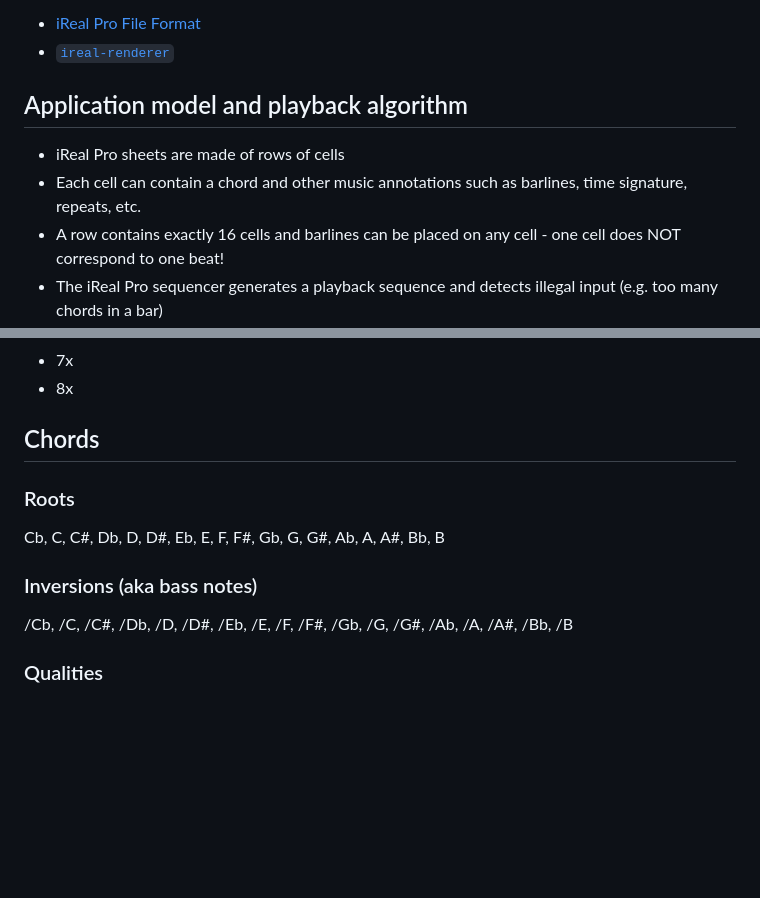
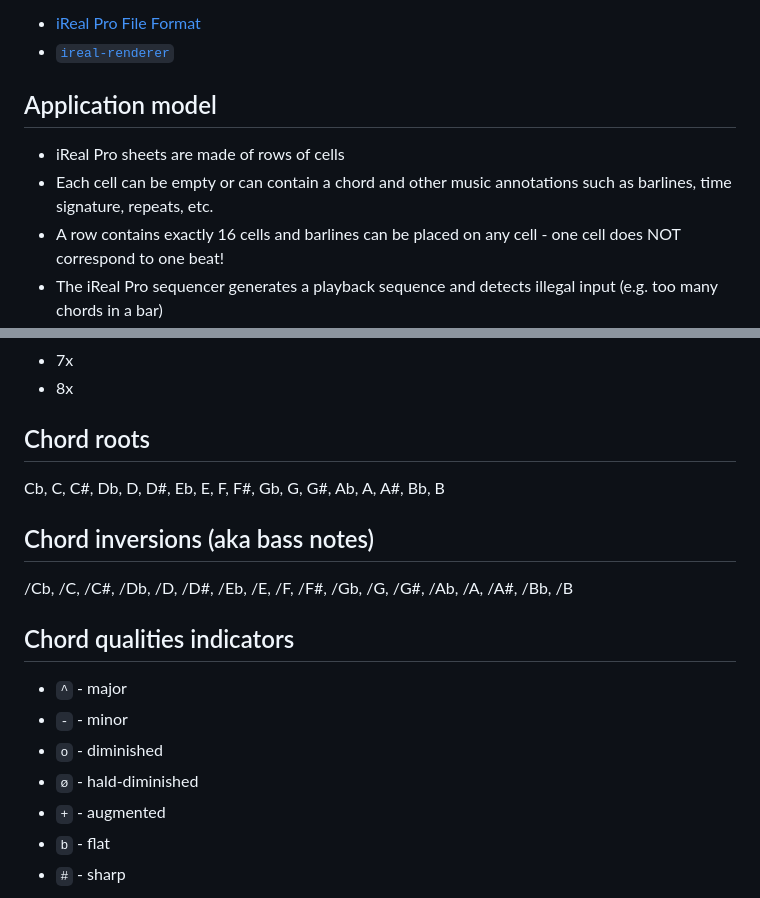
Before and after one commit to infojunkie/ireal-musicxml, a Markdown page: doc/irealpro.md, 2 parts joined by grey strips. Drawn GitHub-style; blank space fills up the shorter version.

```diff
--- a/doc/irealpro.md
+++ b/doc/irealpro.md
@@ -4,10 +4,9 @@
 - [iReal Pro File Format](https://www.irealpro.com/ireal-pro-file-format)
 - [`ireal-renderer`](https://github.com/daumling/ireal-renderer)
 
-## Application model and playback algorithm
-
+## Application model
 - iReal Pro sheets are made of rows of cells
-- Each cell can contain a chord and other music annotations such as barlines, time signature, repeats, etc.
+- Each cell can be empty or can contain a chord and other music annotations such as barlines, time signature, repeats, etc.
 - A row contains exactly 16 cells and barlines can be placed on any cell - one cell does NOT correspond to one beat!
 - The iReal Pro sequencer generates a playback sequence and detects illegal input (e.g. too many chords in a bar)
 
@@ -165,12 +161,18 @@
 - 7x
 - 8x
 
-## Chords
-### Roots
+## Chord roots
 Cb, C, C#, Db, D, D#, Eb, E, F, F#, Gb, G, G#, Ab, A, A#, Bb, B
 
-### Inversions (aka bass notes)
+## Chord inversions (aka bass notes)
 /Cb, /C, /C#, /Db, /D, /D#, /Eb, /E, /F, /F#, /Gb, /G, /G#, /Ab, /A, /A#, /Bb, /B
 
-### Qualities
+## Chord qualities indicators
+- `^` - major
+- `-` - minor
+- `o` - diminished
+- `ø` - hald-diminished
+- `+` - augmented
+- `b` - flat
+- `#` - sharp
 
```
Also changed, not shown: other parts of doc/irealpro.md (+107 -63 lines), 1 other file.
